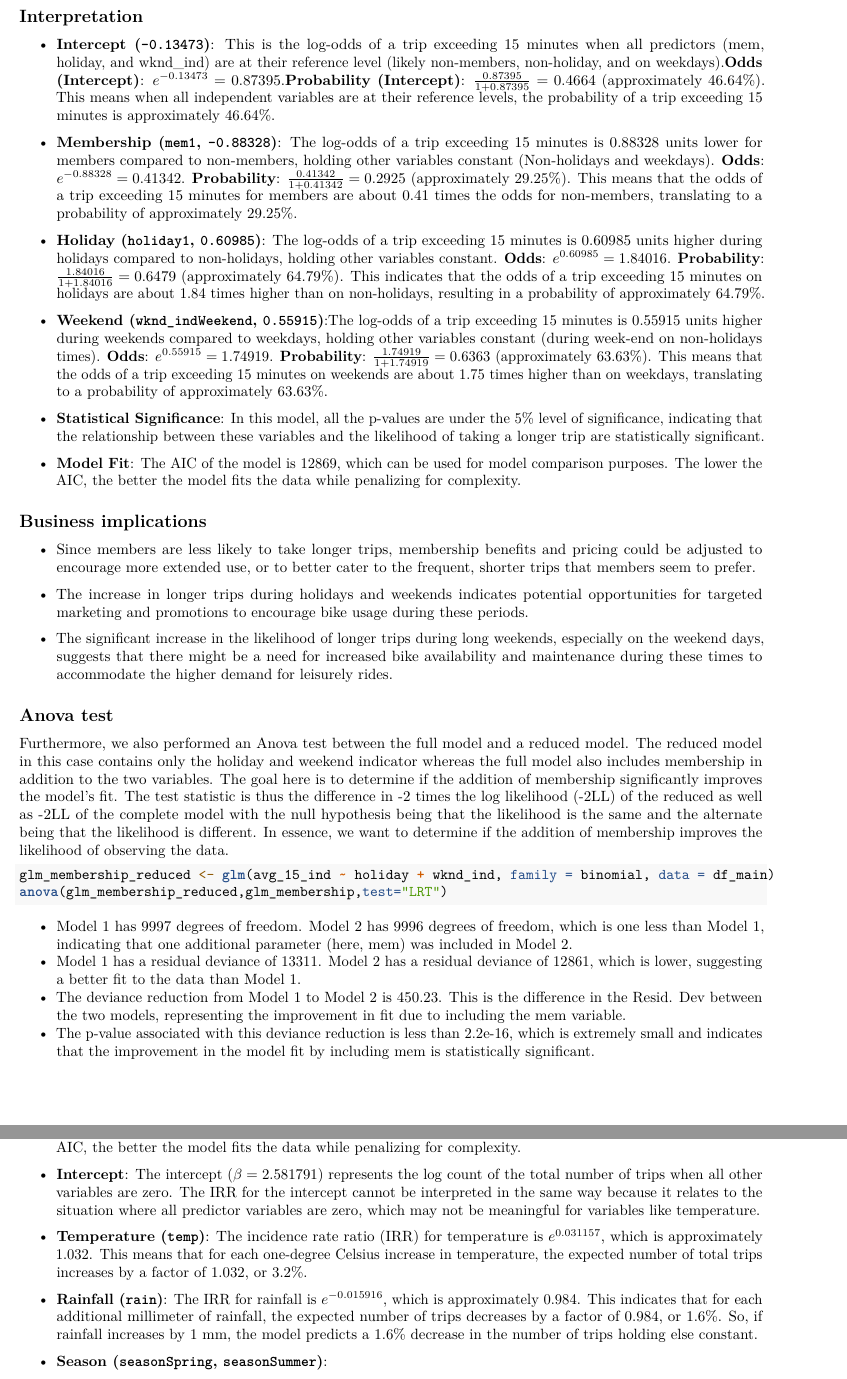
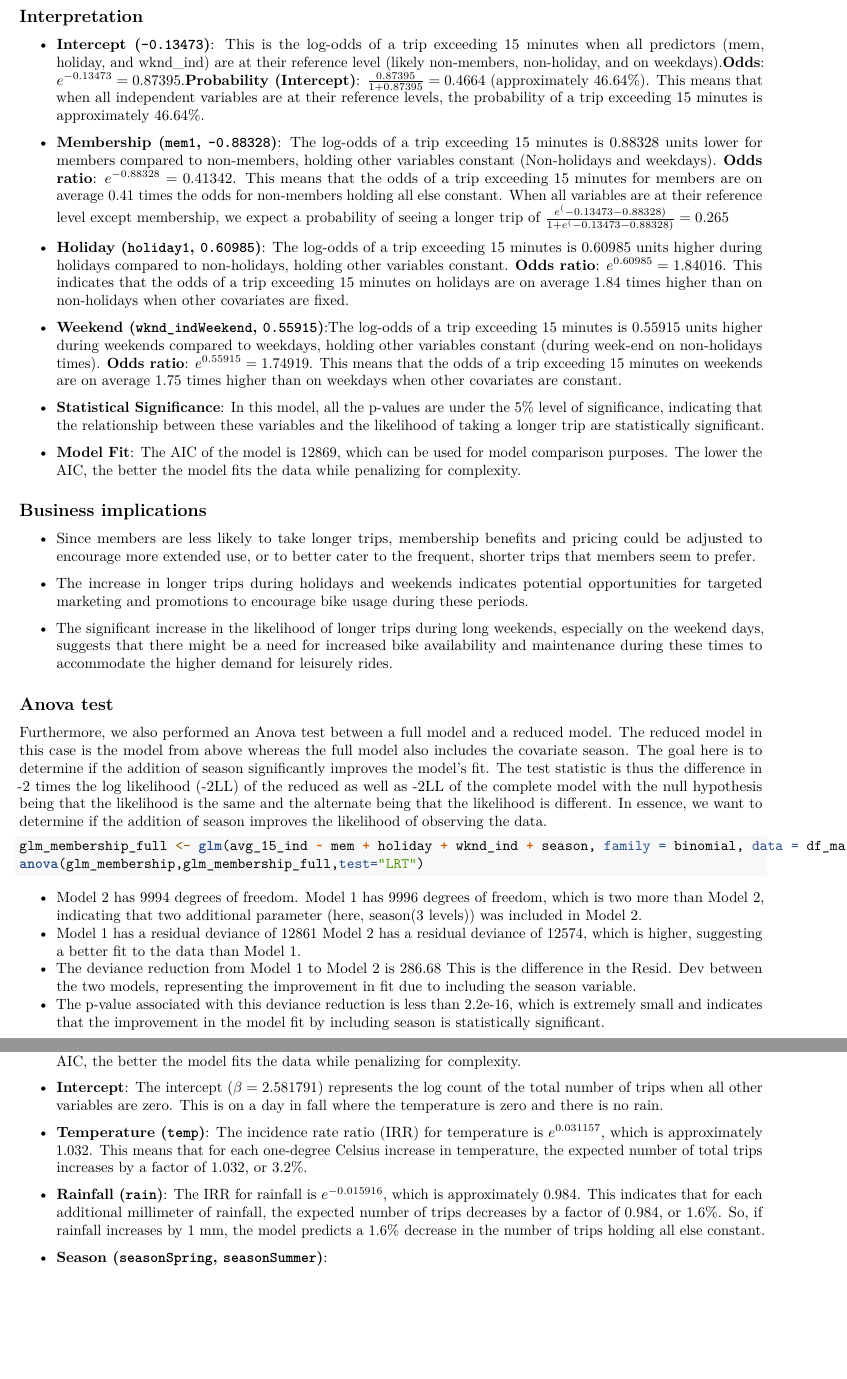
Before and after one commit to Charles-Julien/bixi, an R Markdown document (part3/Rapport modif3.Rmd): two parts of pages 3 and 4 of 8, joined at a grey line, cut so that both start at the same text, the shorter picture padded with empty space. Rendered offline with R 4.5, knitr and Pandoc, then LaTeX, with nearby package versions; the code chunks are not run, so their results and figures are left out.

Commit message:
Final Changes:
Anova 1: changed the models being compared

RQ1 : Changed the interpretation of probabilities and odds ratio

deviance => dispersion

Made all of Atul's change, he did them in the wrong file

Added contribution

````diff
--- a/part3/Rapport modif3.Rmd
+++ b/part3/Rapport modif3.Rmd
@@ -236,39 +231,36 @@ summary(glm_membership)
 -   **Intercept (`-0.13473`)**: This is the log-odds of a trip exceeding
     15 minutes when all predictors (mem, holiday, and wknd_ind) are at
     their reference level (likely non-members, non-holiday, and on
-    weekdays).**Odds (Intercept)**:
-    $e^{-0.13473} = 0.87395$.**Probability (Intercept)**:
-    $\frac{0.87395}{1 + 0.87395} = 0.4664$ (approximately 46.64%). This
-    means when all independent variables are at their reference levels,
-    the probability of a trip exceeding 15 minutes is approximately
-    46.64%.
+    weekdays).**Odds**: $e^{-0.13473} = 0.87395$.**Probability
+    (Intercept)**: $\frac{0.87395}{1 + 0.87395} = 0.4664$ (approximately
+    46.64%). This means that when all independent variables are at their
+    reference levels, the probability of a trip exceeding 15 minutes is
+    approximately 46.64%.
 
 -   **Membership (`mem1`, `-0.88328`)**: The log-odds of a trip
     exceeding 15 minutes is 0.88328 units lower for members compared to
     non-members, holding other variables constant (Non-holidays and
-    weekdays). **Odds**: $e^{-0.88328} = 0.41342$. **Probability**:
-    $\frac{0.41342}{1 + 0.41342} = 0.2925$ (approximately 29.25%). This
-    means that the odds of a trip exceeding 15 minutes for members are
-    about 0.41 times the odds for non-members, translating to a
-    probability of approximately 29.25%.
+    weekdays). **Odds ratio**: $e^{-0.88328} = 0.41342$. This means that
+    the odds of a trip exceeding 15 minutes for members are on average
+    0.41 times the odds for non-members holding all else constant. When
+    all variables are at their reference level except membership, we
+    expect a probability of seeing a longer trip of
+    $\frac{e^(-0.13473-0.88328)}{1 + e^(-0.13473-0.88328)} = 0.265$
 
 -   **Holiday (`holiday1`, `0.60985`)**: The log-odds of a trip
     exceeding 15 minutes is 0.60985 units higher during holidays
-    compared to non-holidays, holding other variables constant.
-    **Odds**: $e^{0.60985} = 1.84016$. **Probability**:
-    $\frac{1.84016}{1 + 1.84016} = 0.6479$ (approximately 64.79%). This
-    indicates that the odds of a trip exceeding 15 minutes on holidays
-    are about 1.84 times higher than on non-holidays, resulting in a
-    probability of approximately 64.79%.
+    compared to non-holidays, holding other variables constant. **Odds
+    ratio**: $e^{0.60985} = 1.84016$. This indicates that the odds of a
+    trip exceeding 15 minutes on holidays are on average 1.84 times
+    higher than on non-holidays when other covariates are fixed.
 
 -   **Weekend (`wknd_indWeekend`, `0.55915`)**:The log-odds of a trip
     exceeding 15 minutes is 0.55915 units higher during weekends
     compared to weekdays, holding other variables constant (during
-    week-end on non-holidays times). **Odds**: $e^{0.55915} = 1.74919$.
-    **Probability**: $\frac{1.74919}{1 + 1.74919} = 0.6363$
-    (approximately 63.63%). This means that the odds of a trip exceeding
-    15 minutes on weekends are about 1.75 times higher than on weekdays,
-    translating to a probability of approximately 63.63%.
+    week-end on non-holidays times). **Odds ratio**:
+    $e^{0.55915} = 1.74919$. This means that the odds of a trip
+    exceeding 15 minutes on weekends are on average 1.75 times higher
+    than on weekdays when other covariates are constant.
 
 -   **Statistical Significance**: In this model, all the p-values are
     under the 5% level of significance, indicating that the relationship
@@ -298,34 +290,33 @@ summary(glm_membership)
 
 ## Anova test
 
-Furthermore, we also performed an Anova test between the full model and
-a reduced model. The reduced model in this case contains only the
-holiday and weekend indicator whereas the full model also includes
-membership in addition to the two variables. The goal here is to
-determine if the addition of membership significantly improves the
+Furthermore, we also performed an Anova test between a full model and
+a reduced model. The reduced model in this case is the model from above
+whereas the full model also includes the covariate season. The goal here is to
+determine if the addition of season significantly improves the
 model's fit. The test statistic is thus the difference in -2 times the
 log likelihood (-2LL) of the reduced as well as -2LL of the complete
 model with the null hypothesis being that the likelihood is the same and
 the alternate being that the likelihood is different. In essence, we
-want to determine if the addition of membership improves the likelihood
+want to determine if the addition of season improves the likelihood
 of observing the data.
 
 ```{r}
-glm_membership_reduced <- glm(avg_15_ind ~ holiday + wknd_ind, family = binomial, data = df_main)
-anova(glm_membership_reduced,glm_membership,test="LRT")
+glm_membership_full <- glm(avg_15_ind ~ mem + holiday + wknd_ind + season, family = binomial, data = df_main)
+anova(glm_membership,glm_membership_full,test="LRT")
 ```
 
--   Model 1 has 9997 degrees of freedom. Model 2 has 9996 degrees of
-    freedom, which is one less than Model 1, indicating that one
-    additional parameter (here, mem) was included in Model 2.
--   Model 1 has a residual deviance of 13311. Model 2 has a residual
-    deviance of 12861, which is lower, suggesting a better fit to the
+-   Model 2 has 9994 degrees of freedom. Model 1 has 9996 degrees of
+    freedom, which is two more than Model 2, indicating that two
+    additional parameter (here, season(3 levels)) was included in Model 2.
+-   Model 1 has a residual deviance of 12861 Model 2 has a residual
+    deviance of 12574, which is higher, suggesting a better fit to the
     data than Model 1.
--   The deviance reduction from Model 1 to Model 2 is 450.23. This is
+-   The deviance reduction from Model 1 to Model 2 is 286.68 This is
     the difference in the Resid. Dev between the two models,
-    representing the improvement in fit due to including the mem
+    representing the improvement in fit due to including the season
     variable.
 -   The p-value associated with this deviance reduction is less than
     2.2e-16, which is extremely small and indicates that the improvement
-    in the model fit by including mem is statistically significant.
+    in the model fit by including season is statistically significant.
 
@@ -384,10 +375,8 @@ summary(glm_seasonal_weather_2)
 
 -   **Intercept**: The intercept ($\beta = 2.581791$) represents the log
     count of the total number of trips when all other variables are
-    zero. The IRR for the intercept cannot be interpreted in the same
-    way because it relates to the situation where all predictor
-    variables are zero, which may not be meaningful for variables like
-    temperature.
+    zero. This is on a day in fall where the temperature is zero and
+    there is no rain.
 
 -   **Temperature (`temp`)**: The incidence rate ratio (IRR) for
     temperature is $e^{0.031157}$, which is approximately 1.032. This
@@ -400,7 +389,7 @@ summary(glm_seasonal_weather_2)
     additional millimeter of rainfall, the expected number of trips
     decreases by a factor of 0.984, or 1.6%. So, if rainfall increases
     by 1 mm, the model predicts a 1.6% decrease in the number of trips
-    holding else constant.
+    holding all else constant.
 
 -   **Season (`seasonSpring`, `seasonSummer`)**:
 
````
Also changed, not shown: part3/Rapport-modif3.pdf, part3/Rapport modif3.Rmd (52 more changed lines).
